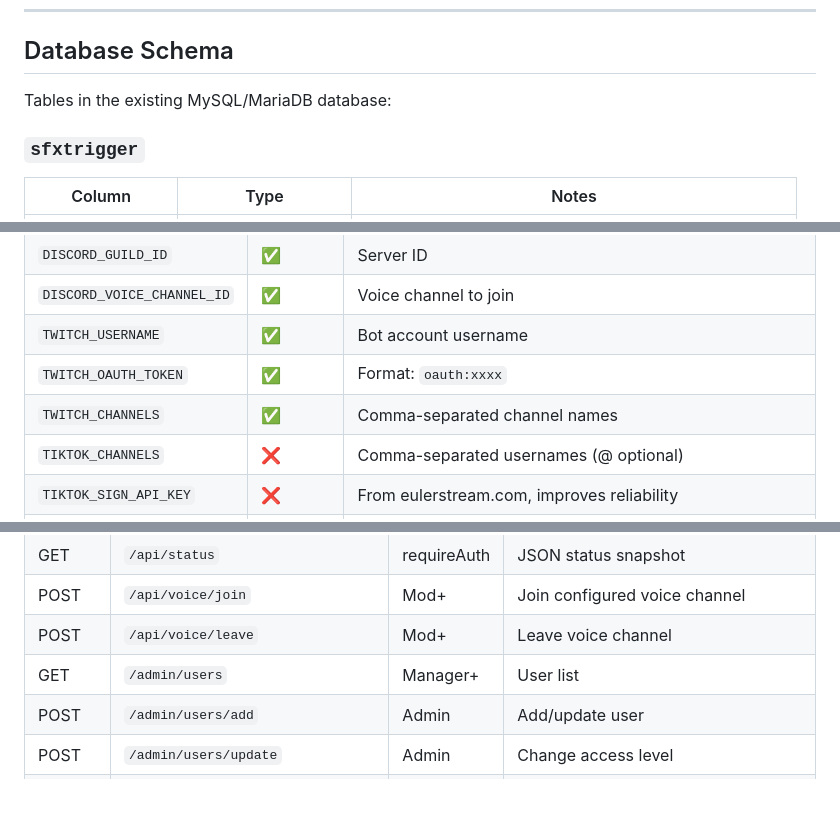
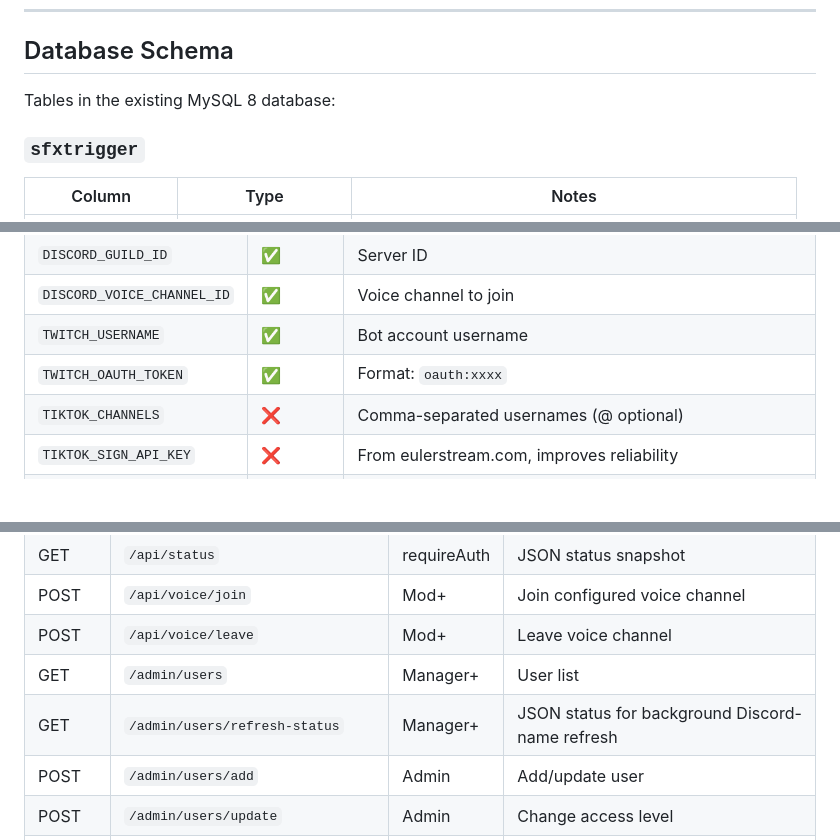
Before and after one commit to Battle-Cattle/BCUK-Bot-4, a Markdown page: .github/copilot-instructions.md, 3 parts joined by grey strips. GitHub-like rendering; blank space fills up the shorter version.

```diff
--- a/.github/copilot-instructions.md
+++ b/.github/copilot-instructions.md
@@ -70,7 +70,7 @@ BCUK_Bot_4/
 
 ## Database Schema
 
-Tables in the existing MySQL/MariaDB database:
+Tables in the existing MySQL 8 database:
 
 ### `sfxtrigger`
 
@@ -157,7 +157,6 @@ Copy `.env.example` → `.env` and fill in all values.
 | `DISCORD_VOICE_CHANNEL_ID` | ✅ | Voice channel to join |
 | `TWITCH_USERNAME`       | ✅ | Bot account username |
 | `TWITCH_OAUTH_TOKEN`    | ✅ | Format: `oauth:xxxx` |
-| `TWITCH_CHANNELS`       | ✅ | Comma-separated channel names |
 | `TIKTOK_CHANNELS`       | ❌ | Comma-separated usernames (@ optional) |
 | `TIKTOK_SIGN_API_KEY`   | ❌ | From eulerstream.com, improves reliability |
 | `DB_HOST`               | ✅ | Default: localhost |
@@ -315,6 +323,7 @@ npm start        # node dist/index.js (production)
 | POST   | `/api/voice/join`       | Mod+        | Join configured voice channel |
 | POST   | `/api/voice/leave`      | Mod+        | Leave voice channel |
 | GET    | `/admin/users`          | Manager+    | User list |
+| GET    | `/admin/users/refresh-status` | Manager+ | JSON status for background Discord-name refresh |
 | POST   | `/admin/users/add`      | Admin       | Add/update user |
 | POST   | `/admin/users/update`   | Admin       | Change access level |
 | POST   | `/admin/users/remove`   | Admin       | Remove user |
```
Also changed, not shown: other parts of .github/copilot-instructions.md (+13 -2 lines).
